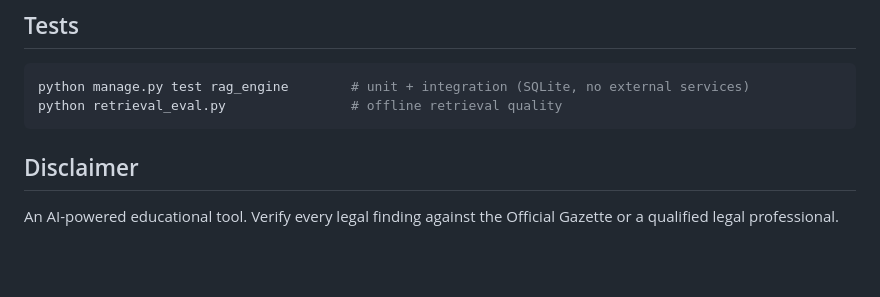
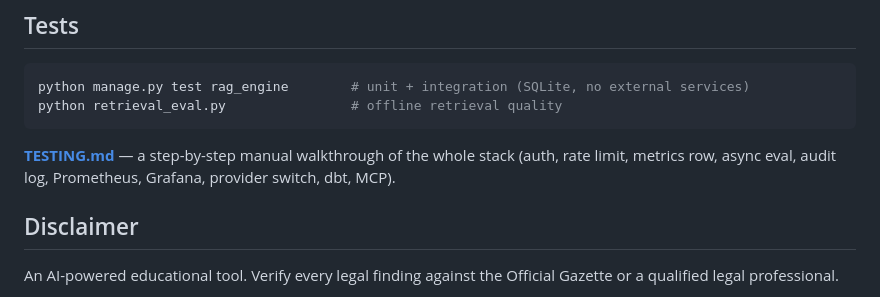
Before and after one commit to ogonkem/naija-civic-guard_AI_Platform, a Markdown page: README.md, the part around the change. GitHub-like rendering; blank space fills up the shorter version.

````diff
--- a/README.md
+++ b/README.md
@@ -190,6 +190,10 @@ python manage.py test rag_engine        # unit + integration (SQLite, no externa
 python retrieval_eval.py                # offline retrieval quality
 ```
 
+**[TESTING.md](TESTING.md)** — a step-by-step manual walkthrough of the whole
+stack (auth, rate limit, metrics row, async eval, audit log, Prometheus,
+Grafana, provider switch, dbt, MCP).
+
 ## Disclaimer
 
 An AI-powered educational tool. Verify every legal finding against the Official
````
Also changed, not shown: TESTING.md (added, +339 -0 lines).
